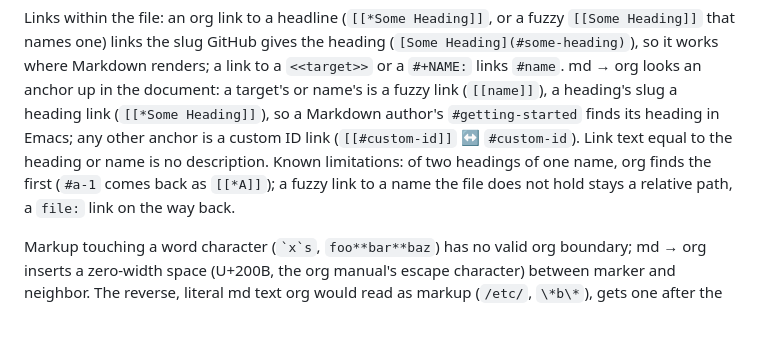
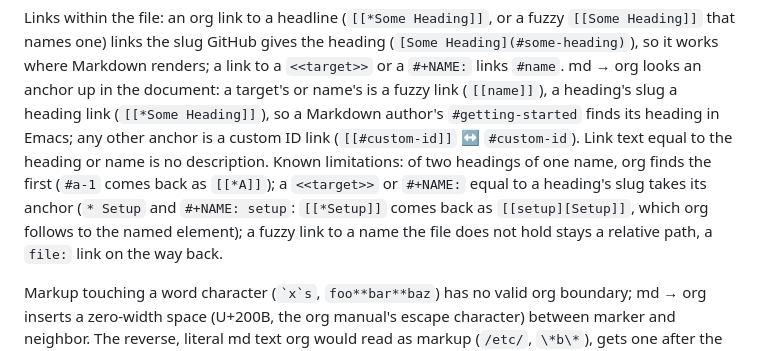
Before and after one commit to remigius42/morg, a Markdown page: docs/mappings.md, the part around the change. Rendered like a GitHub page; blank space fills up the shorter version.

Commit message:
docs: note a name that takes a heading's anchor

```diff
--- a/docs/mappings.md
+++ b/docs/mappings.md
@@ -54,7 +54,10 @@ name's is a fuzzy link (`[[name]]`), a heading's slug a heading link
 its heading in Emacs; any other anchor is a custom ID link
 (`[[#custom-id]]` ↔ `#custom-id`). Link text equal to the heading or
 name is no description. Known limitations: of two headings of one
-name, org finds the first (`#a-1` comes back as `[[*A]]`); a fuzzy
+name, org finds the first (`#a-1` comes back as `[[*A]]`); a
+`<<target>>` or `#+NAME:` equal to a heading's slug takes its anchor
+(`* Setup` and `#+NAME: setup`: `[[*Setup]]` comes back as
+`[[setup][Setup]]`, which org follows to the named element); a fuzzy
 link to a name the file does not hold stays a relative path, a `file:`
 link on the way back.
 
```
